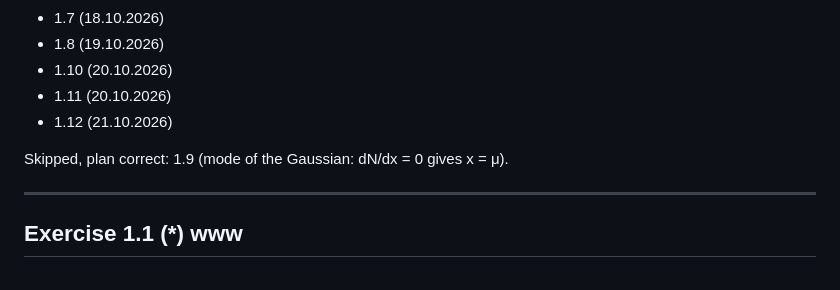
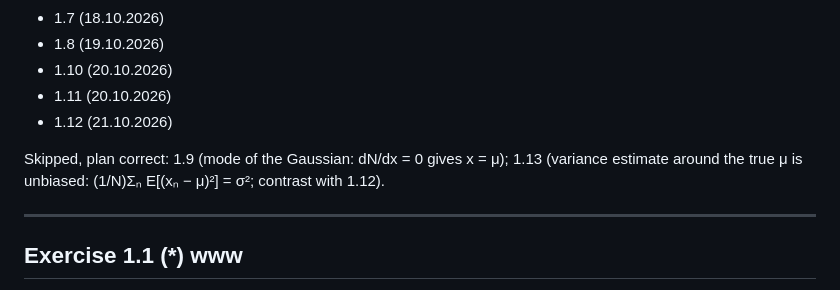
Before and after one commit to maxploter/ML, a Markdown page: book-pattern-recognition-and-machine-learning-bishop/ch01_introduction/exercises.md, the part around the change. Drawn GitHub-style.

Commit message:
PRML 1.13: skipped, plan correct
Co-Authored-By: Claude Opus 5.5 <noreply@anthropic.com>
Claude-Session: https://claude.ai/code/session_01K8yaEDjstFqRHe6uQcgUFr

```diff
--- a/book-pattern-recognition-and-machine-learning-bishop/ch01_introduction/exercises.md
+++ b/book-pattern-recognition-and-machine-learning-bishop/ch01_introduction/exercises.md
@@ -15,7 +15,8 @@ Source: Bishop, *Pattern Recognition and Machine Learning* (2006), Chapter 1, ex
 - 1.11 (20.10.2026)
 - 1.12 (21.10.2026)
 
-Skipped, plan correct: 1.9 (mode of the Gaussian: dN/dx = 0 gives x = μ).
+Skipped, plan correct: 1.9 (mode of the Gaussian: dN/dx = 0 gives x = μ); 1.13 (variance
+estimate around the true μ is unbiased: (1/N)Σₙ E[(xₙ − μ)²] = σ²; contrast with 1.12).
 
 ---
 
```
